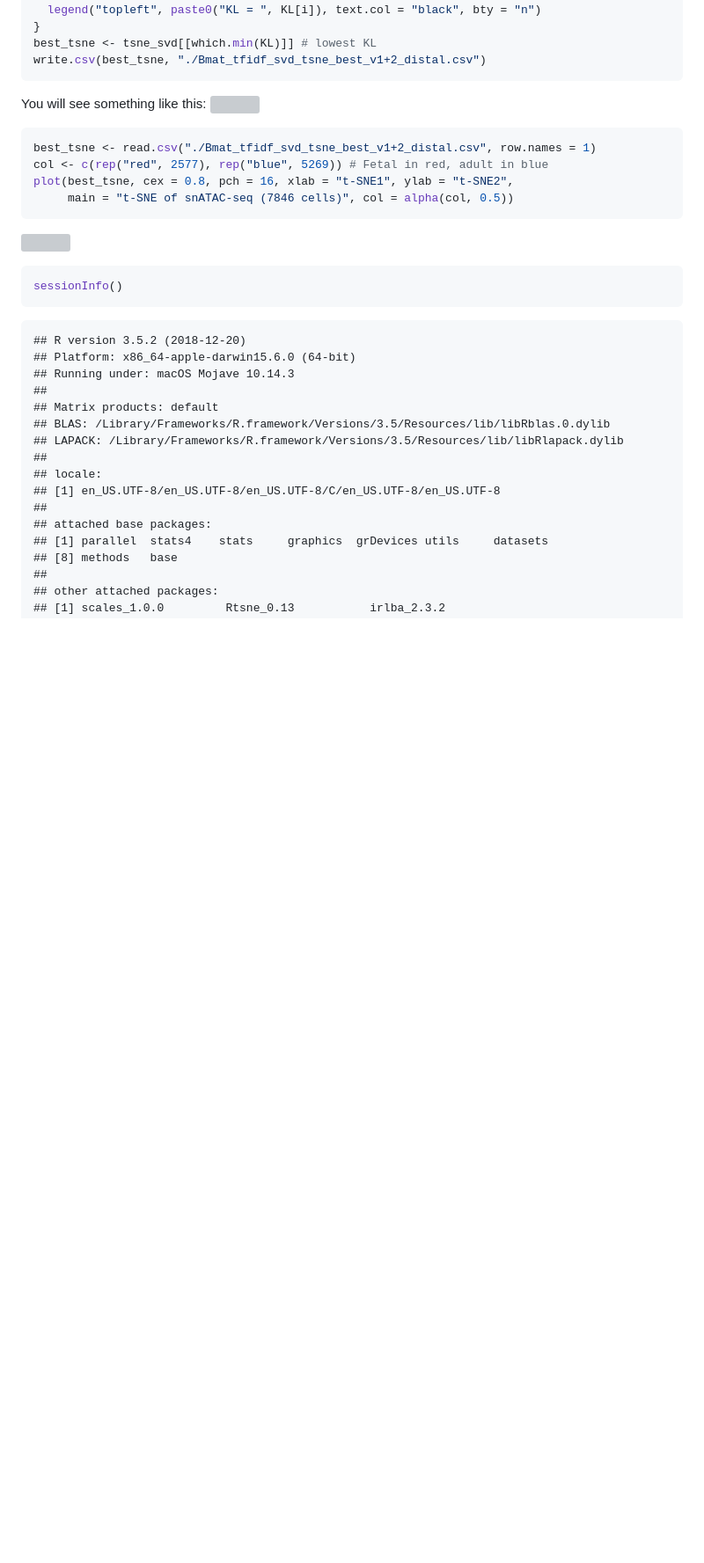
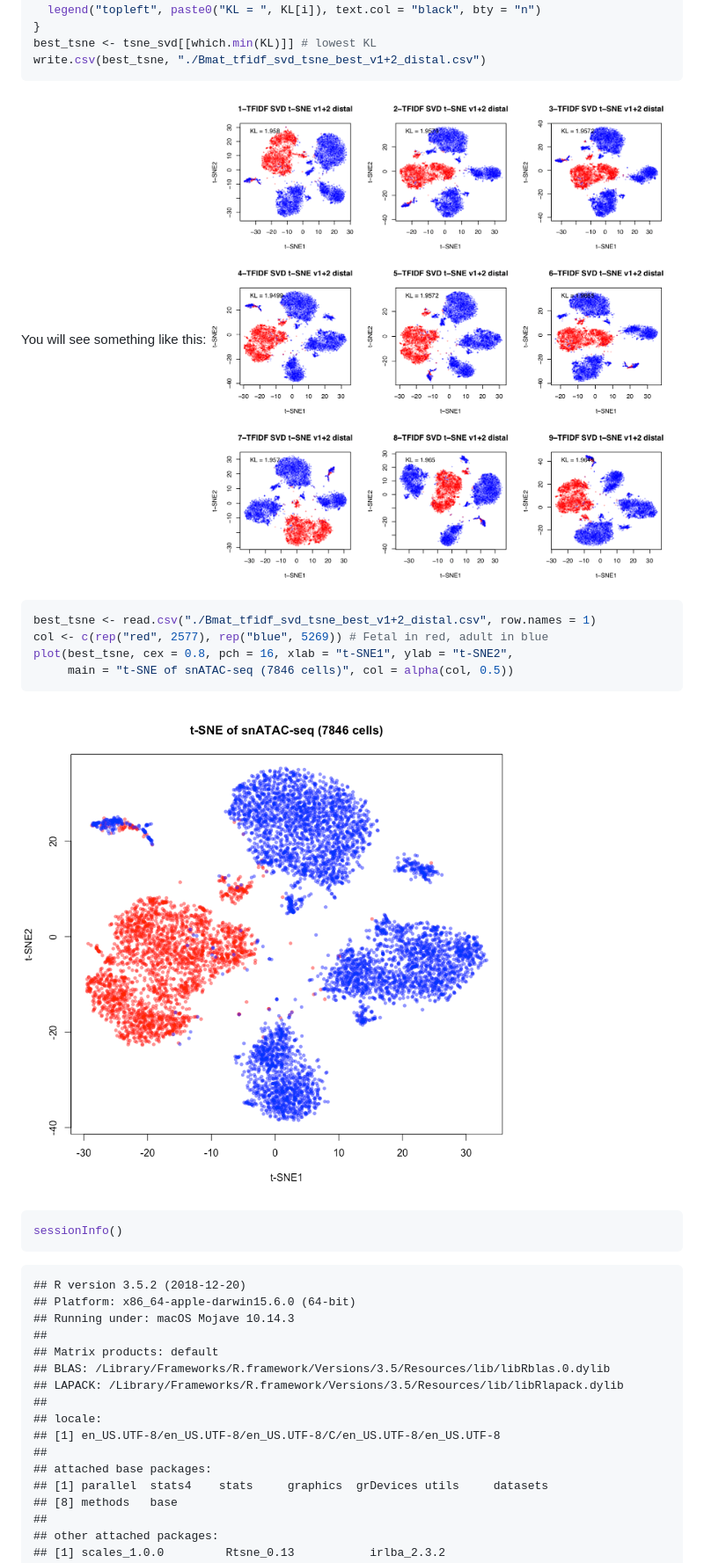
Before and after one commit to jaychung10010/Mammary_snATAC-seq, a Markdown page: README.md, the part around the change. Shown: that part at 88% size. Drawn GitHub-style; pictures changed too: Bmat_tfidf_SVD_tSNE_v12_distal_tune_bottom10rm.png (added), snATAC_tSNE.png (added); blank space fills up the shorter version; grey boxes are pictures that could not be loaded.

````diff
--- a/README.md
+++ b/README.md
@@ -426,7 +426,7 @@ write.csv(best_tsne, "./Bmat_tfidf_svd_tsne_best_v1+2_distal.csv")
 ```
 
 You will see something like this:
-![](/Volumes/Jay_SSD/Wahl_lab/Bioinformatics/2018-08-03_snATAC_mammary/090418_second_run_combined/Git/snATAC/README_files/figure-gfm/Bmat_tfidf_SVD_tSNE_v12_distal_tune_bottom10rm.png)
+![](./Bmat_tfidf_SVD_tSNE_v12_distal_tune_bottom10rm.png)
 
 ``` r
 best_tsne <- read.csv("./Bmat_tfidf_svd_tsne_best_v1+2_distal.csv", row.names = 1)
@@ -435,7 +435,7 @@ plot(best_tsne, cex = 0.8, pch = 16, xlab = "t-SNE1", ylab = "t-SNE2",
      main = "t-SNE of snATAC-seq (7846 cells)", col = alpha(col, 0.5))
 ```
 
-![](/Volumes/Jay_SSD/Wahl_lab/Bioinformatics/2018-08-03_snATAC_mammary/090418_second_run_combined/Git/snATAC/README_files/figure-gfm/snATAC_tSNE.png)
+![](./snATAC_tSNE.png)
 
 ``` r
 sessionInfo()
````
